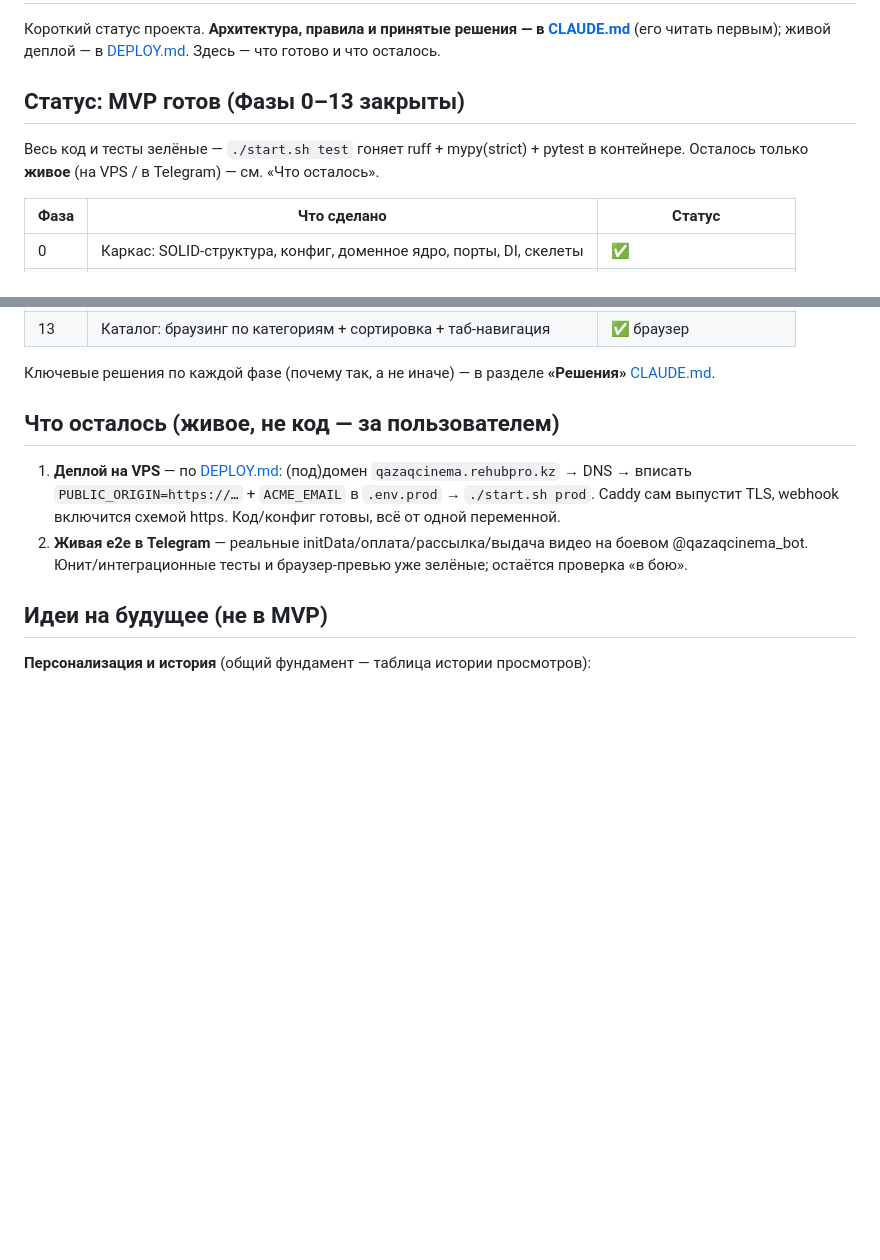
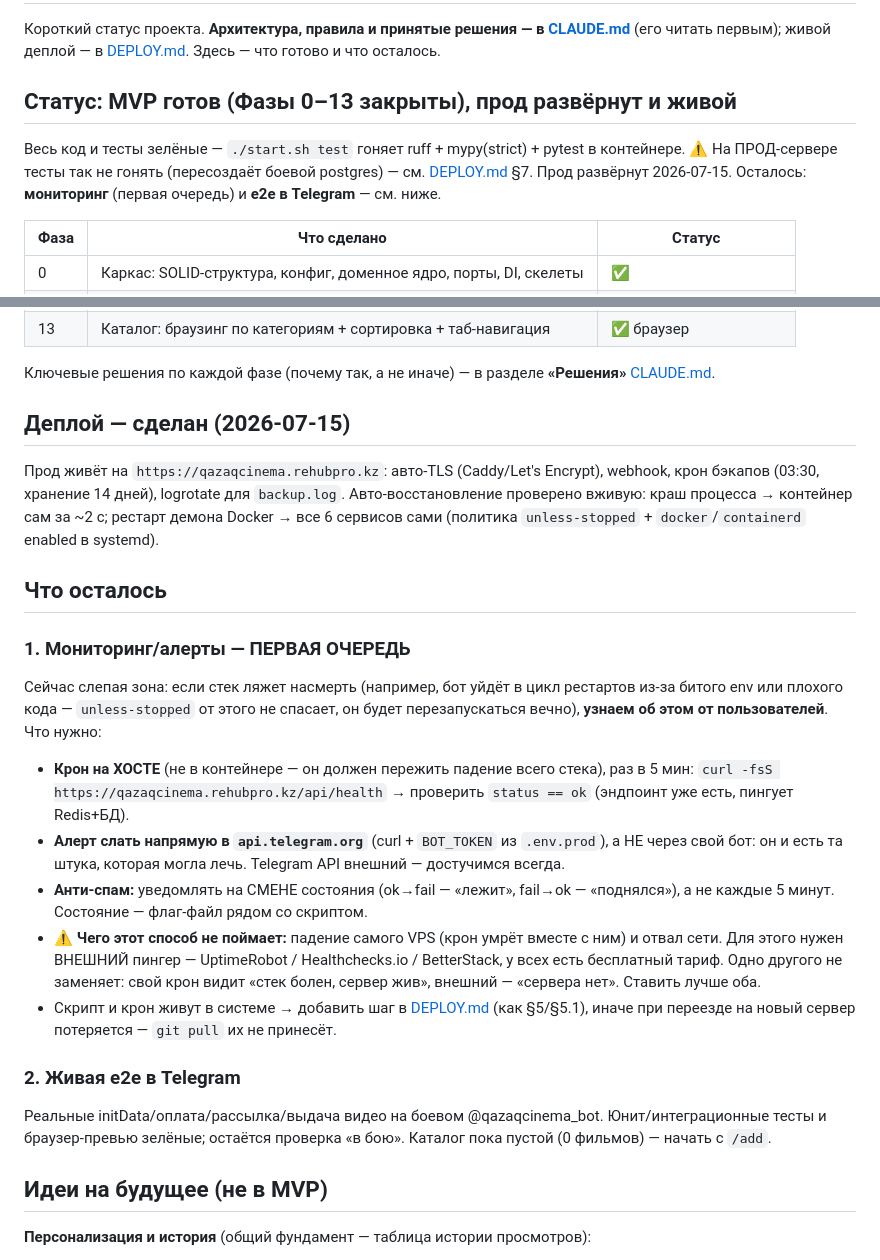
Before and after one commit to Bekzaat17/qazaqcinema, a Markdown page: PLAN.md, 2 parts joined by grey strips. Rendered like a GitHub page; blank space fills up the shorter version.

Commit message:
plan: мониторинг первой очередью; деплой отмечен сделанным
Мониторинг — единственная слепая зона прода. unless-stopped спасает от краша, но
НЕ от цикла рестартов (битый env / плохой код): бот будет перезапускаться вечно,
а снаружи это «бот молчит», и узнаем мы об этом от пользователей.

Записал не «сделать мониторинг», а конкретику, которую иначе придётся выводить
заново: крон на ХОСТЕ (в контейнере бесполезен — ляжет вместе со стеком); алерт
слать напрямую в api.telegram.org, а не через свой бот (он и есть подозреваемый);
уведомлять на смене состояния, а не каждые 5 минут. И честное ограничение:
падение самого VPS так не поймать — крон умрёт вместе с ним, для этого нужен
внешний пингер, одно другого не заменяет.

Деплой из «осталось» убран — сделан 15.07: домен, авто-TLS, webhook, бэкапы.
Авто-восстановление проверено вживую (краш → 2 c; рестарт демона → все 6 сервисов).

Co-Authored-By: Claude Opus 4.8 <noreply@anthropic.com>

```diff
--- a/PLAN.md
+++ b/PLAN.md
@@ -3,10 +3,11 @@
 Короткий статус проекта. **Архитектура, правила и принятые решения — в [CLAUDE.md](CLAUDE.md)**
 (его читать первым); живой деплой — в [DEPLOY.md](DEPLOY.md). Здесь — что готово и что осталось.
 
-## Статус: MVP готов (Фазы 0–13 закрыты)
+## Статус: MVP готов (Фазы 0–13 закрыты), прод развёрнут и живой
 
 Весь код и тесты зелёные — `./start.sh test` гоняет ruff + mypy(strict) + pytest в контейнере.
-Осталось только **живое** (на VPS / в Telegram) — см. «Что осталось».
+⚠️ На ПРОД-сервере тесты так не гонять (пересоздаёт боевой postgres) — см. [DEPLOY.md](DEPLOY.md) §7.
+Прод развёрнут 2026-07-15. Осталось: **мониторинг** (первая очередь) и **e2e в Telegram** — см. ниже.
 
 | Фаза | Что сделано | Статус |
 |---|---|---|
@@ -27,13 +28,40 @@
 
 Ключевые решения по каждой фазе (почему так, а не иначе) — в разделе **«Решения»** [CLAUDE.md](CLAUDE.md).
 
-## Что осталось (живое, не код — за пользователем)
+## Деплой — сделан (2026-07-15)
 
-1. **Деплой на VPS** — по [DEPLOY.md](DEPLOY.md): (под)домен `qazaqcinema.rehubpro.kz` → DNS →
-   вписать `PUBLIC_ORIGIN=https://…` + `ACME_EMAIL` в `.env.prod` → `./start.sh prod`. Caddy сам
-   выпустит TLS, webhook включится схемой https. Код/конфиг готовы, всё от одной переменной.
-2. **Живая e2e в Telegram** — реальные initData/оплата/рассылка/выдача видео на боевом
-   @qazaqcinema_bot. Юнит/интеграционные тесты и браузер-превью уже зелёные; остаётся проверка «в бою».
+Прод живёт на `https://qazaqcinema.rehubpro.kz`: авто-TLS (Caddy/Let's Encrypt), webhook,
+крон бэкапов (03:30, хранение 14 дней), logrotate для `backup.log`. Авто-восстановление
+проверено вживую: краш процесса → контейнер сам за ~2 c; рестарт демона Docker → все 6
+сервисов сами (политика `unless-stopped` + `docker`/`containerd` enabled в systemd).
+
+## Что осталось
+
+### 1. Мониторинг/алерты — ПЕРВАЯ ОЧЕРЕДЬ
+
+Сейчас слепая зона: если стек ляжет насмерть (например, бот уйдёт в цикл рестартов из-за
+битого env или плохого кода — `unless-stopped` от этого не спасает, он будет перезапускаться
+вечно), **узнаем об этом от пользователей**. Что нужно:
+
+- **Крон на ХОСТЕ** (не в контейнере — он должен пережить падение всего стека), раз в 5 мин:
+  `curl -fsS https://qazaqcinema.rehubpro.kz/api/health` → проверить `status == ok`
+  (эндпоинт уже есть, пингует Redis+БД).
+- **Алерт слать напрямую в `api.telegram.org`** (curl + `BOT_TOKEN` из `.env.prod`), а НЕ через
+  свой бот: он и есть та штука, которая могла лечь. Telegram API внешний — достучимся всегда.
+- **Анти-спам:** уведомлять на СМЕНЕ состояния (ok→fail — «лежит», fail→ok — «поднялся»), а не
+  каждые 5 минут. Состояние — флаг-файл рядом со скриптом.
+- ⚠️ **Чего этот способ не поймает:** падение самого VPS (крон умрёт вместе с ним) и отвал сети.
+  Для этого нужен ВНЕШНИЙ пингер — UptimeRobot / Healthchecks.io / BetterStack, у всех есть
+  бесплатный тариф. Одно другого не заменяет: свой крон видит «стек болен, сервер жив», внешний —
+  «сервера нет». Ставить лучше оба.
+- Скрипт и крон живут в системе → добавить шаг в [DEPLOY.md](DEPLOY.md) (как §5/§5.1), иначе при
+  переезде на новый сервер потеряется — `git pull` их не принесёт.
+
+### 2. Живая e2e в Telegram
+
+Реальные initData/оплата/рассылка/выдача видео на боевом @qazaqcinema_bot. Юнит/интеграционные
+тесты и браузер-превью зелёные; остаётся проверка «в бою». Каталог пока пустой (0 фильмов) —
+начать с `/add`.
 
 ## Идеи на будущее (не в MVP)
 
```
